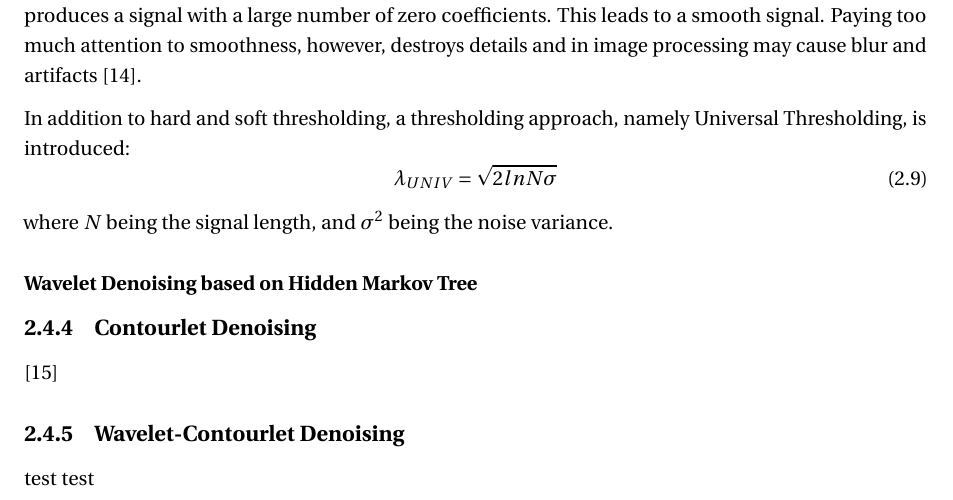
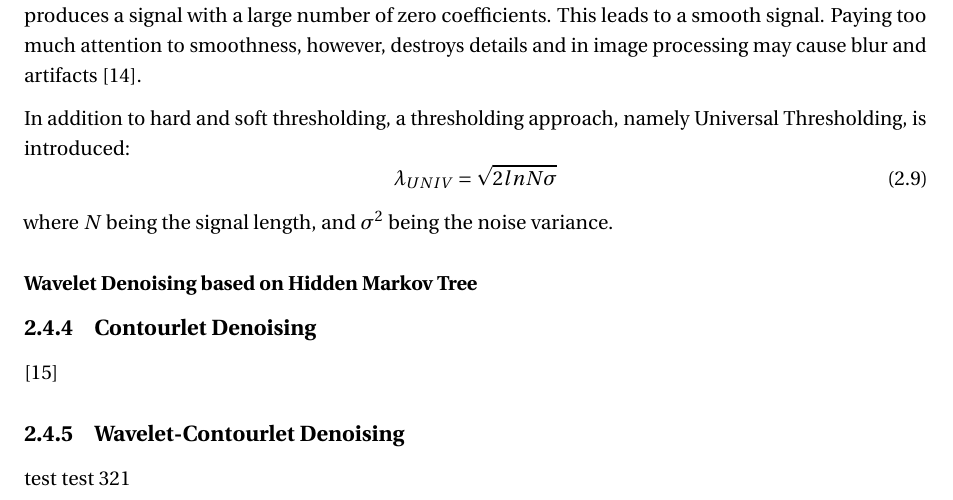
Before and after one commit to vuhoangminh/MedicalSensors_Report, a LaTeX document (Report/main.tex, which reads Report/section-imagedenoising.tex): part of page 13 of 23, cut so that both start at the same text. Compiled offline with pdfLaTeX.

Commit message:
Minh | test 2

```diff
--- a/Report/section-imagedenoising.tex
+++ b/Report/section-imagedenoising.tex
@@ -154,4 +154,4 @@ where $N$ being the signal length, and $\sigma^2$ being the noise variance.
 \end{figure}
 
 
-test test
+test test 321
```
Also changed, not shown: Report/main.pdf, 3 other files.
